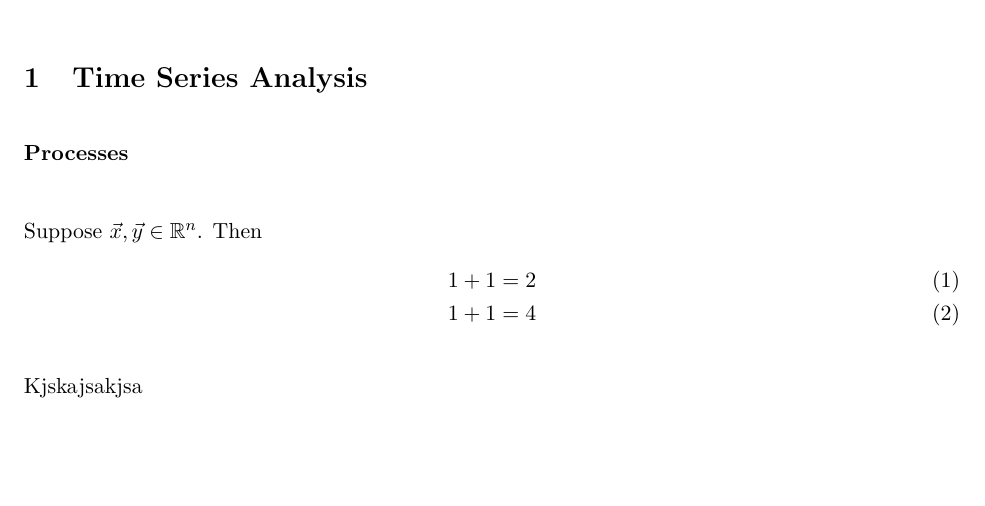
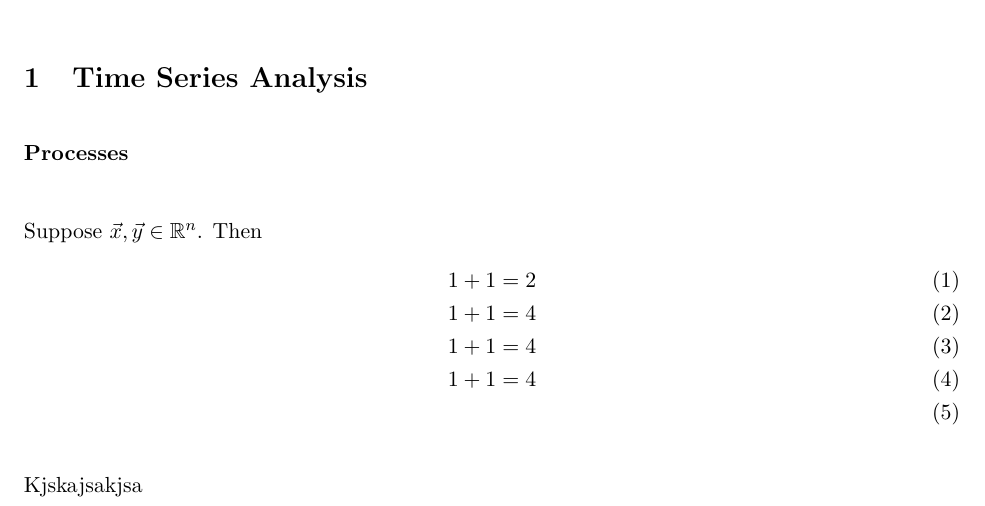
Before and after one commit to emilwest/stats, a LaTeX document (main.tex): part of the page, cut so that both start at the same text, the shorter picture padded with empty space. Compiled offline with pdfLaTeX.

Commit message:
Update on Overleaf.

```diff
--- a/main.tex
+++ b/main.tex
@@ -25,7 +25,9 @@ Author: Emil Westin
 Suppose $\vec{x},\vec{y} \in \mathbb{R}^n$. Then
 \begin{align}
 1+1 = 2 \label{MA1} \\
-1+1 = 4 \label{MA2}
+1+1 = 4 \label{MA2} \\
+1+1 = 4 \label{AR1} \\
+1+1 = 4 \label{AR1} \\
 \end{align}
 
 Kjskajsakjsa
```
